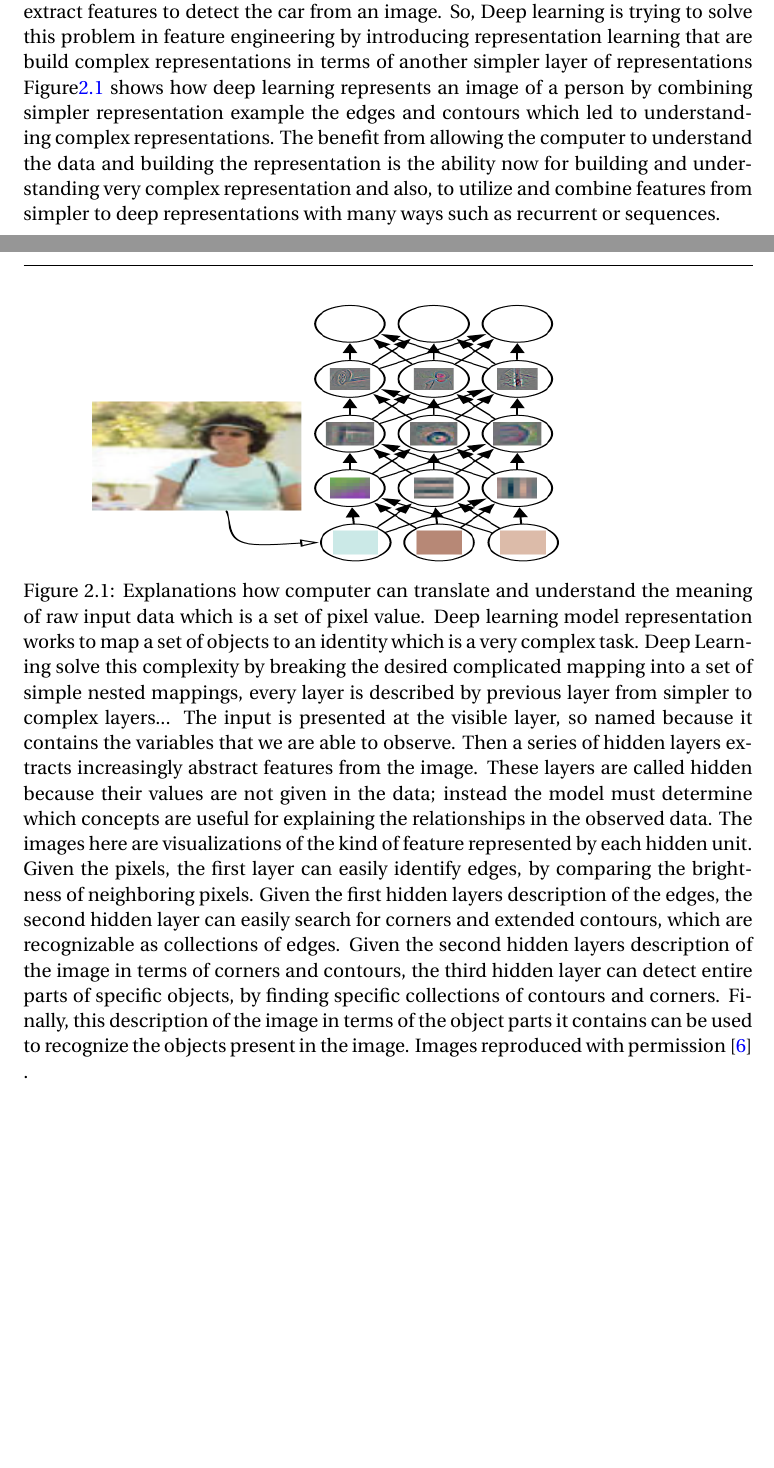
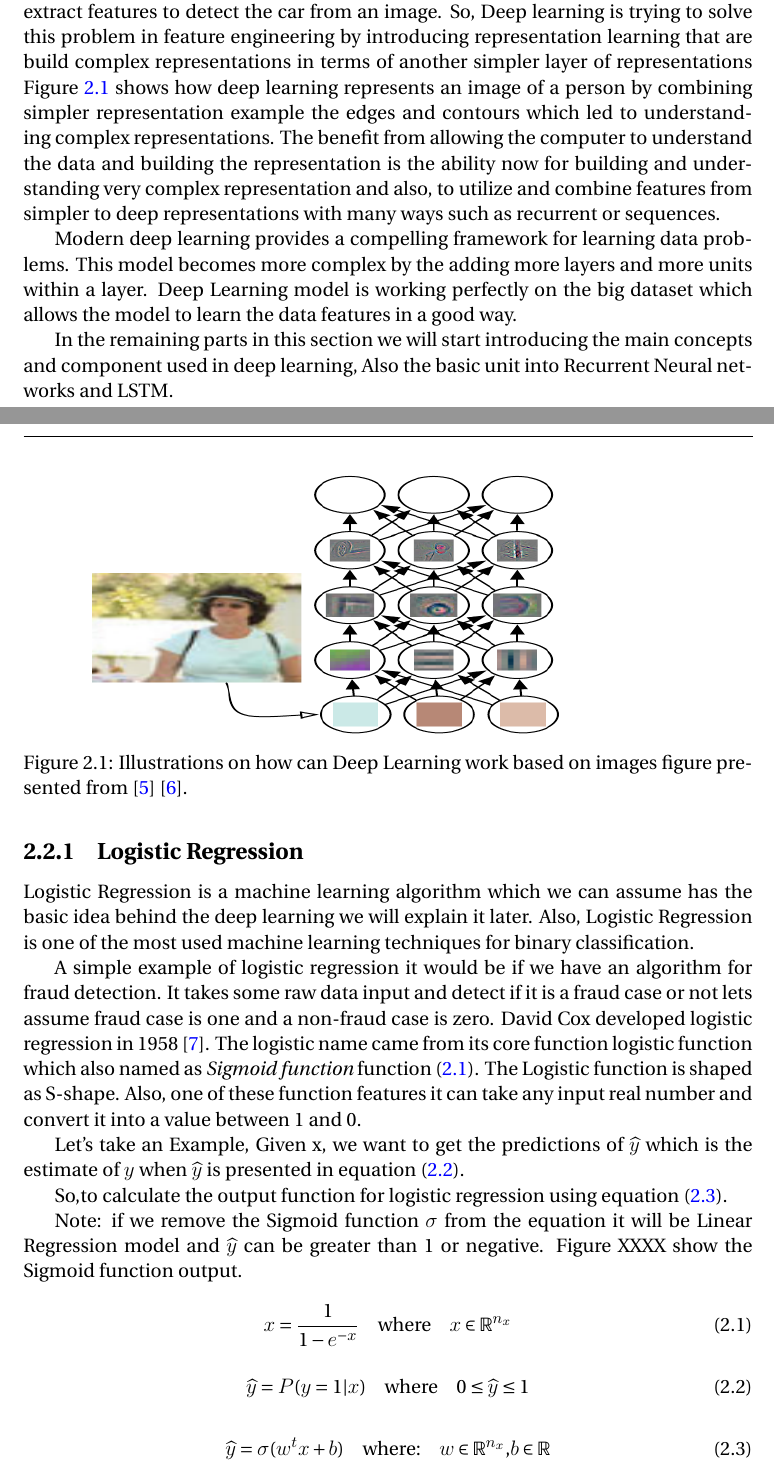
Before and after one commit to MostafaAlaa2016/Learning_meters_of_Arabic_with_DNN, a LaTeX thesis (Thesis.tex, which reads chapters/background.tex): two parts of pages 30 and 31 of 40 before the commit and two parts of pages 30 and 31 of 41 after it, joined at a grey line, cut so that both start at the same text, the shorter picture padded with empty space. Compiled offline with LuaLaTeX.

Commit message:
add logistic regression ssubsection initial details

```diff
--- a/Thesis.tex
+++ b/Thesis.tex
@@ -31,8 +31,10 @@
 
 
 
+
+
 \usepackage{fontspec}
-\usepackage{amsmath}%
+%\usepackage{amsmath}%
 \usepackage{amsfonts}%
 \usepackage{amssymb}%
 \usepackage{graphicx}
@@ -101,11 +103,13 @@
 \DeclareSymbolFont{letters}{OML}{cmm}{m}{it}
 \usepackage{mathtools}
 %\DeclarePairedDelimiter{\ceil}{\lceil}{\rceil}
-\usepackage{amsfonts, amssymb, bm, amsmath}
+\usepackage{amsfonts, amssymb, bm}
 \usepackage{booktabs}  % for \toprule ...
 \usepackage{caption}
 \usepackage{verbatim}
 \usepackage{enumitem}
+\newcommand{\dd}[1]{\mathrm{d}#1}
+
 \usepackage{graphicx, type1cm, lettrine}
 \usepackage{qtree}
 \usepackage[dvipsnames, table]{xcolor}
--- a/chapters/background.tex
+++ b/chapters/background.tex
@@ -863,10 +865,43 @@ There are different ideas behind this name.
 
       One solution to solve this problem is to use machine learning itself to discover not only the output of the model but also the features which are the input for the model. This approach is known as representation learning. Learned representation can achieve better results than hard-designed representation. This approach also allows AI systems to rapidly adapt to new tasks or be automatically identify it from any new data. A representation learning can discover many features automatically fast or can take more times in case complex tasks, but at least it will get an excellent set of features which adapt for any complex problem without the need for manual features. In this research, we used the AI to identify the features for our model which make this model get a breakthrough results than the old fashion of manual feature machine learning used.
 
-            If we go back to the image example, we can show that it is not an easy task to extract features to detect the car from an image. So, Deep learning is trying to solve this problem in feature engineering by introducing representation learning that are build complex representations in terms of another simpler layer of representations Figure\ref{fig:DeepLearningImagePersonExample.png} shows how deep learning represents an image of a person by combining simpler representation example the edges and contours which led to understanding complex representations. The benefit from allowing the computer to understand the data and building the representation is the ability now for building and understanding very complex representation and also, to utilize and combine features from simpler to deep representations with many ways such as recurrent or sequences.
+      If we go back to the image example, we can show that it is not an easy task to extract features to detect the car from an image. So, Deep learning is trying to solve this problem in feature engineering by introducing representation learning that are build complex representations in terms of another simpler layer of representations Figure \ref{fig:DeepLearningImagePersonExample.png} shows how deep learning represents an image of a person by combining simpler representation example the edges and contours which led to understanding complex representations. The benefit from allowing the computer to understand the data and building the representation is the ability now for building and understanding very complex representation and also, to utilize and combine features from simpler to deep representations with many ways such as recurrent or sequences.
 
-\begin{figure}[h!] \includegraphics[width=\linewidth,height=6cm]{./Figures/DeepLearningImagePersonExample.png}
-  \caption{ Explanations how computer can translate and understand the meaning of raw input data which is a set of pixel value. Deep learning model representation works to map a set of objects to an identity which is a very complex task. Deep Learning solve this complexity by breaking the desired complicated mapping into a set of simple nested mappings, every layer is described by previous layer from simpler to complex layers...
-    The input is presented at the visible layer, so named because it contains the variables that we are able to observe. Then a series of hidden layers extracts increasingly abstract features from the image. These layers are called “hidden” because their values are not given in the data; instead the model must determine which concepts are useful for explaining the relationships in the observed data. The images here are visualizations of the kind of feature represented by each hidden unit. Given the pixels, the first layer can easily identify edges, by comparing the brightness of neighboring pixels. Given the first hidden layer’s description of the edges, the second hidden layer can easily search for corners and extended contours, which are recognizable as collections of edges. Given the second hidden layer’s description of the image in terms of corners and contours, the third hidden layer can detect entire parts of specific objects, by finding specific collections of contours and corners. Finally, this description of the image in terms of the object parts it contains can be used to recognize the objects present in the image. Images reproduced with permission \cite{Zeiler2014} .}
+
+Modern deep learning provides a compelling framework for learning data problems. This model becomes more complex by the adding more layers and more units within a layer. Deep Learning model is working perfectly on the big dataset which allows the model to learn the data features in a good way.
+
+      %[h!]
+\begin{figure} \includegraphics[width=\linewidth,height=6cm]{./Figures/DeepLearningImagePersonExample.png}
+  \caption{Illustrations on how can Deep Learning work based on images figure presented from \cite{Goodfellow-et-al-2016} \cite{Zeiler2014}.}
   \label{fig:DeepLearningImagePersonExample.png}
 \end{figure}
+
+In the remaining parts in this section we will start introducing the main concepts and component used in deep learning, Also the basic unit into Recurrent Neural networks and LSTM.
+\newpage
+
+\subsection{Logistic Regression}
+Logistic Regression is a machine learning algorithm which we can assume has the basic idea behind the deep learning we will explain it later. Also, Logistic Regression is one of the most used machine learning techniques for binary classification.
+
+A simple example of logistic regression it would be if we have an algorithm for fraud detection. It takes some raw data input and detect if it is a fraud case or not let’s assume fraud case is one and a non-fraud case is zero. David Cox developed logistic regression in 1958 \cite{Cox2958}. The logistic name came from its core function logistic function which also named as \textit{Sigmoid function}  function \eqref{eq:logistic_function}. The Logistic function is shaped as S-shape. %@@@ add figure for sigma function
+Also, one of these function features it can take any input real number and convert it into a value between 1 and 0.
+
+Let's take an Example, Given x, we want to get the predictions of $\widehat{y}$ which is the estimate of $y$  when $\widehat{y}$  is presented in equation \eqref{eq:yhat_estimate}.
+
+So,to calculate the output function for logistic regression using equation \eqref{eq:logistic_regression_yhat}.
+
+Note: if we remove the Sigmoid function $\sigma$ from the equation it will be Linear Regression model and $\widehat{y}$ can be greater than 1 or negative. Figure XXXX show the Sigmoid function output. %@@@ add figure for sigmoid function
+
+
+\begin{equation}\label{eq:logistic_function}
+  x = \frac{1}{1-e^{-x}} \quad \text{where} \quad x \in \mathbb{R}^{n_x}
+\end{equation}
+
+\begin{equation}
+  \label{eq:yhat_estimate}
+    \widehat{y} = P(y=1 | x) \quad \text{where}  \quad 0 \le \widehat{y}  \le 1
+  \end{equation}
+
+\begin{equation}
+  \label{eq:logistic_regression_yhat}
+  \widehat{y} = \sigma(w^t x + b) \quad \text{where:}  \quad  w \in  \mathbb{R}^{n_x} \text{,}  b \in  \mathbb{R}
+  \end{equation}
```
Also changed, not shown: chapters/literature.tex (+1 -0 lines), chapters/references.tex (+1 -0 lines), Thesis.pdf, Thesis.tex (1 more changed lines), chapters/background.tex (6 more changed lines), 1 other file. Lines whose indentation alone changed are shown as unchanged.
